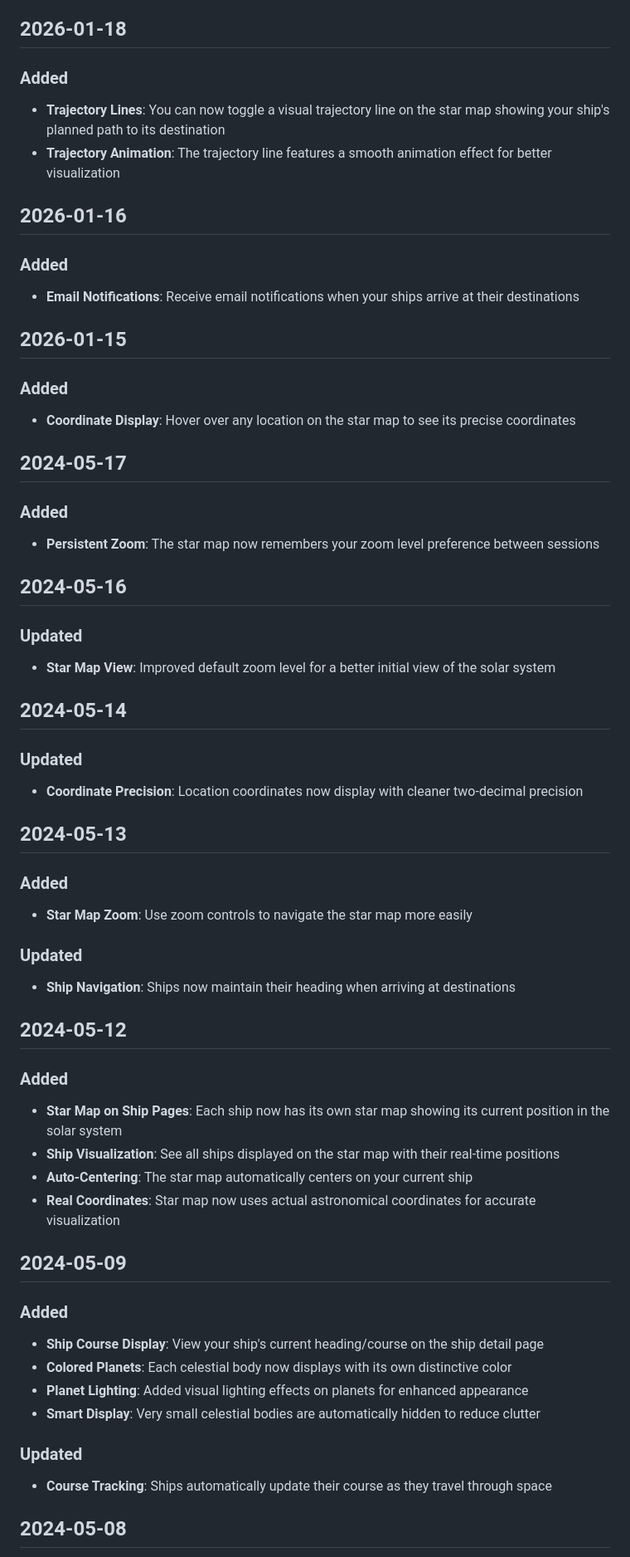
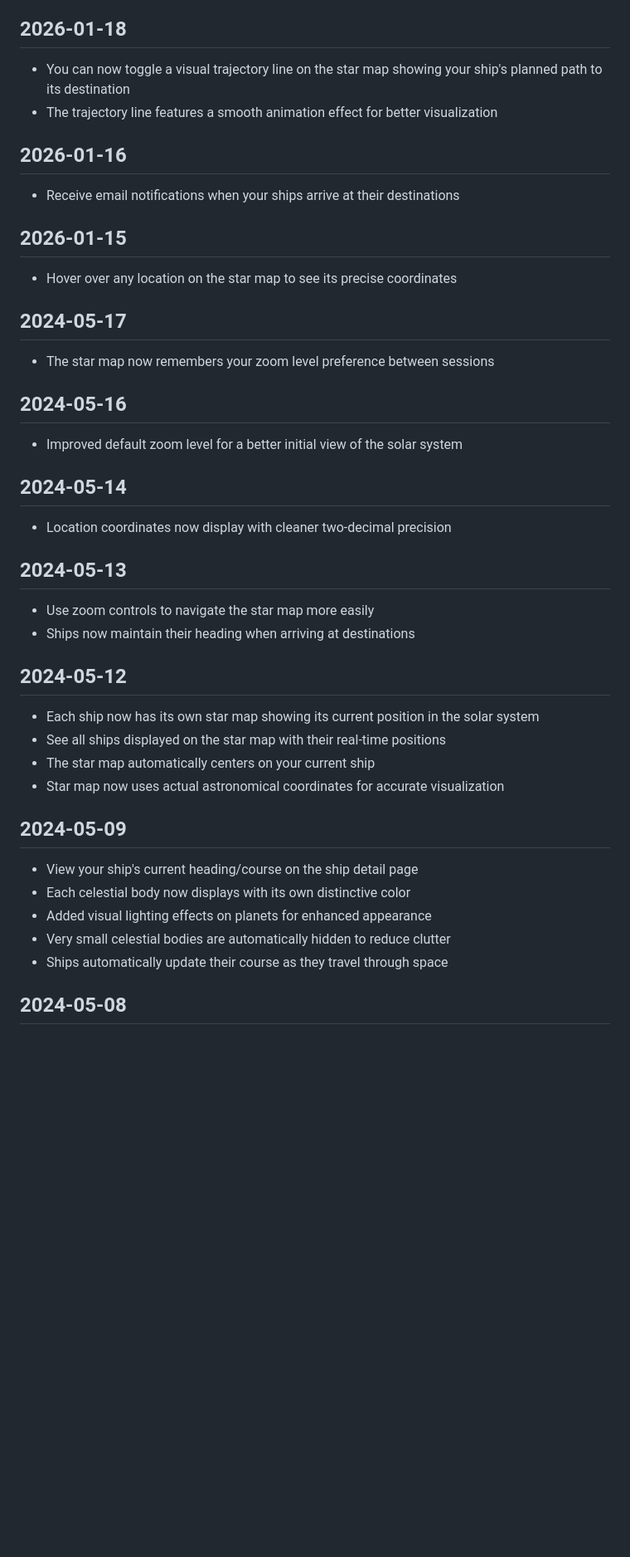
Before and after one commit to clemlatz/sokown, a Markdown page: CHANGELOG.md, the part around one of its changes. Shown at 83% size. GitHub-like rendering; blank space fills up the shorter version.

```diff
--- a/CHANGELOG.md
+++ b/CHANGELOG.md
@@ -4,61 +4,48 @@ All notable features added to Sokown from the player's perspective.
 
 ## 2026-01-18
 
-### Added
-- **Trajectory Lines**: You can now toggle a visual trajectory line on the star map showing your ship's planned path to its destination
-- **Trajectory Animation**: The trajectory line features a smooth animation effect for better visualization
+- You can now toggle a visual trajectory line on the star map showing your ship's planned path to its destination
+- The trajectory line features a smooth animation effect for better visualization
 
 ## 2026-01-16
 
-### Added
-- **Email Notifications**: Receive email notifications when your ships arrive at their destinations
+- Receive email notifications when your ships arrive at their destinations
 
 ## 2026-01-15
 
-### Added
-- **Coordinate Display**: Hover over any location on the star map to see its precise coordinates
+- Hover over any location on the star map to see its precise coordinates
 
 ## 2024-05-17
 
-### Added
-- **Persistent Zoom**: The star map now remembers your zoom level preference between sessions
+- The star map now remembers your zoom level preference between sessions
 
 ## 2024-05-16
 
-### Updated
-- **Star Map View**: Improved default zoom level for a better initial view of the solar system
+- Improved default zoom level for a better initial view of the solar system
 
 ## 2024-05-14
 
-### Updated
-- **Coordinate Precision**: Location coordinates now display with cleaner two-decimal precision
+- Location coordinates now display with cleaner two-decimal precision
 
 ## 2024-05-13
 
-### Added
-- **Star Map Zoom**: Use zoom controls to navigate the star map more easily
-
-### Updated
-- **Ship Navigation**: Ships now maintain their heading when arriving at destinations
+- Use zoom controls to navigate the star map more easily
+- Ships now maintain their heading when arriving at destinations
 
 ## 2024-05-12
 
-### Added
-- **Star Map on Ship Pages**: Each ship now has its own star map showing its current position in the solar system
-- **Ship Visualization**: See all ships displayed on the star map with their real-time positions
-- **Auto-Centering**: The star map automatically centers on your current ship
-- **Real Coordinates**: Star map now uses actual astronomical coordinates for accurate visualization
+- Each ship now has its own star map showing its current position in the solar system
+- See all ships displayed on the star map with their real-time positions
+- The star map automatically centers on your current ship
+- Star map now uses actual astronomical coordinates for accurate visualization
 
 ## 2024-05-09
 
-### Added
-- **Ship Course Display**: View your ship's current heading/course on the ship detail page
-- **Colored Planets**: Each celestial body now displays with its own distinctive color
-- **Planet Lighting**: Added visual lighting effects on planets for enhanced appearance
-- **Smart Display**: Very small celestial bodies are automatically hidden to reduce clutter
-
-### Updated
-- **Course Tracking**: Ships automatically update their course as they travel through space
+- View your ship's current heading/course on the ship detail page
+- Each celestial body now displays with its own distinctive color
+- Added visual lighting effects on planets for enhanced appearance
+- Very small celestial bodies are automatically hidden to reduce clutter
+- Ships automatically update their course as they travel through space
 
 ## 2024-05-08
 
```
Also changed, not shown: other parts of CHANGELOG.md (+24 -70 lines).
